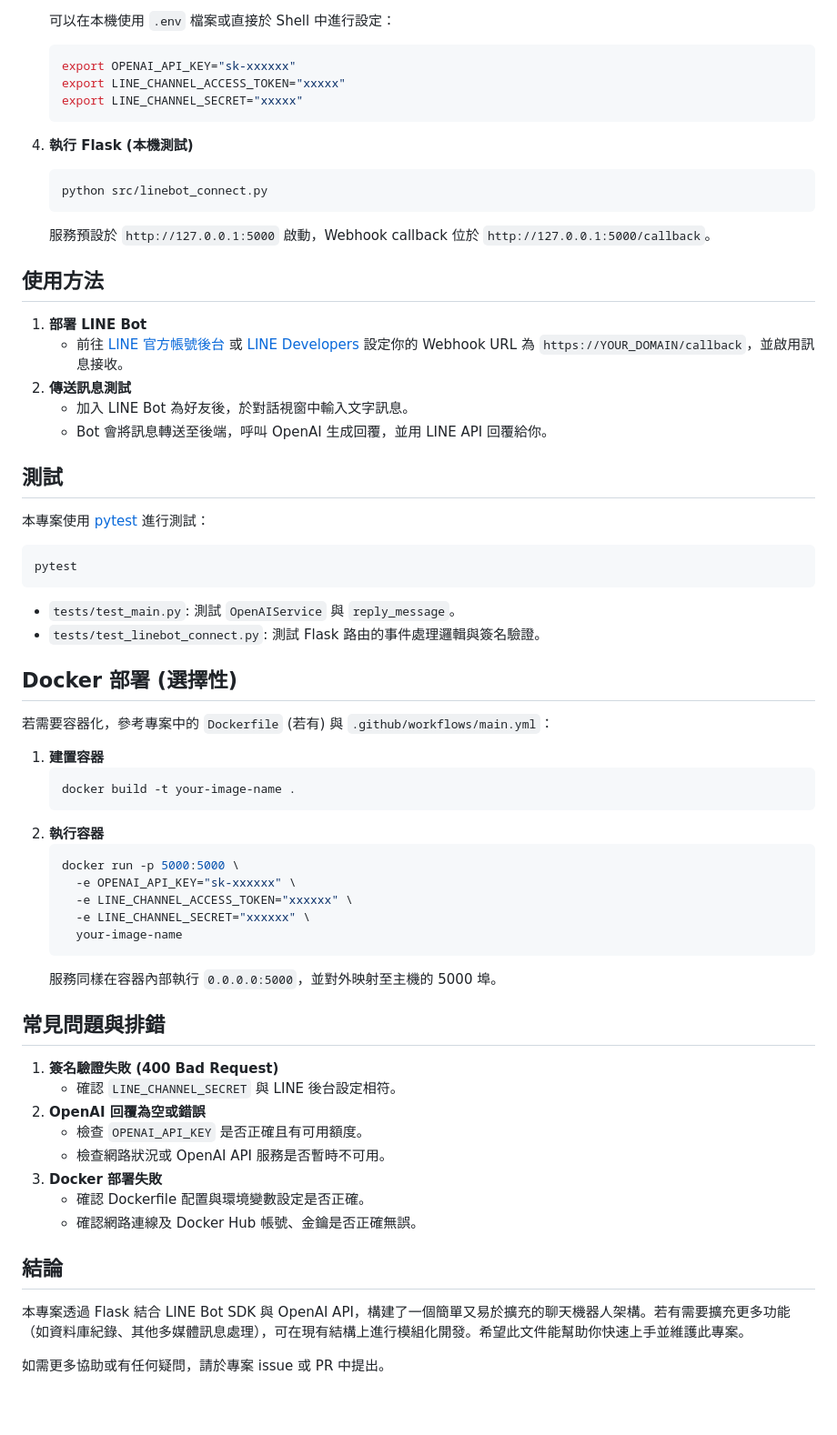
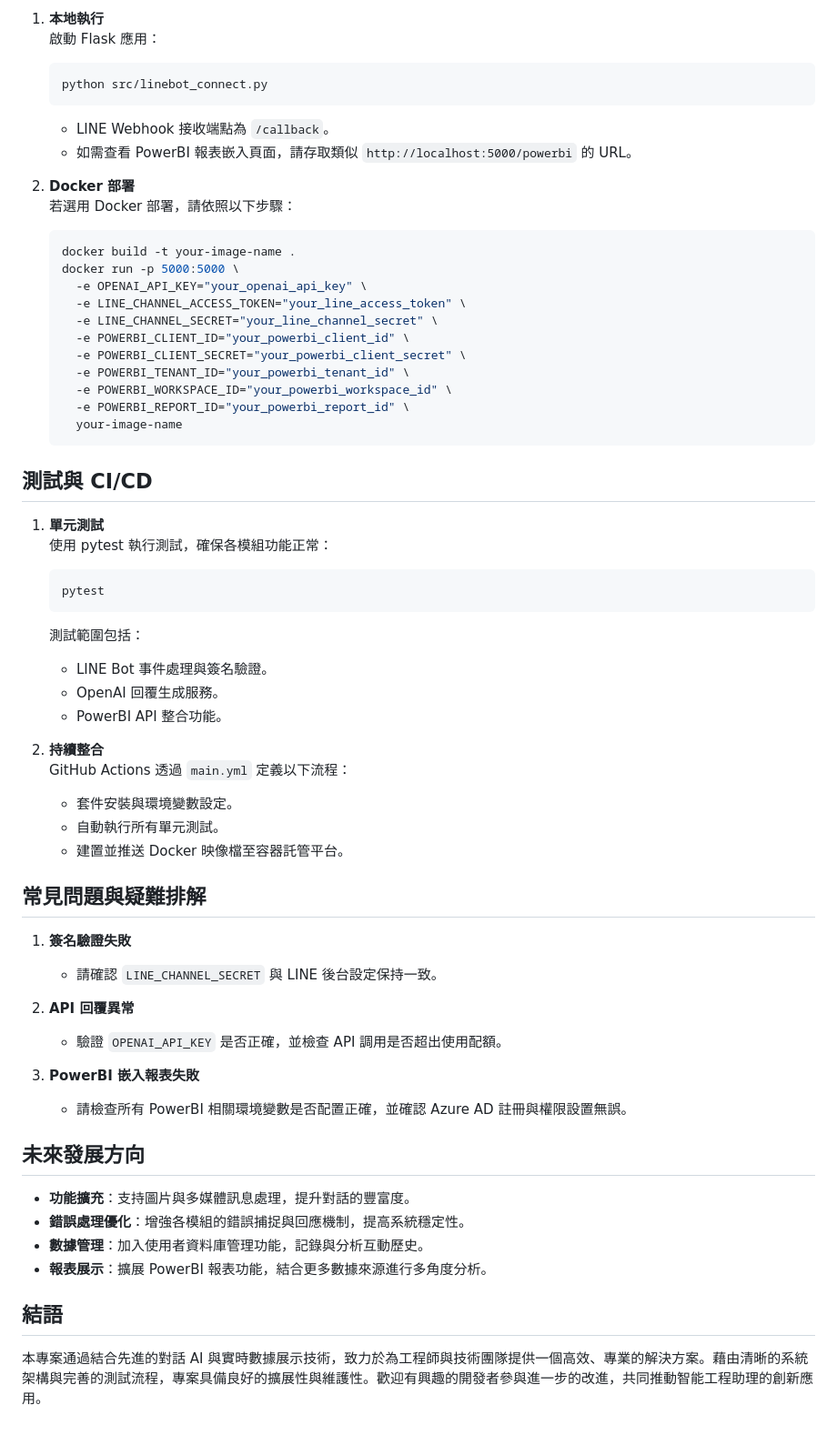
Before and after one commit to XuQingTW/capstone-project, a Markdown page: Documentary.md, the part around the change printed below. Shown: that part at 91% size. Rendered like a GitHub page.

````diff
--- a/Documentary.md
+++ b/Documentary.md
@@ -71,59 +69,64 @@
 
-   可以在本機使用 `.env` 檔案或直接於 Shell 中進行設定：
-   ```bash
-   export OPENAI_API_KEY="sk-xxxxxx"
-   export LINE_CHANNEL_ACCESS_TOKEN="xxxxx"
-   export LINE_CHANNEL_SECRET="xxxxx"
-   ```
-
-4. **執行 Flask (本機測試)**
+1. **本地執行**
+   啟動 Flask 應用：
    ```bash
    python src/linebot_connect.py
    ```
-   服務預設於 `http://127.0.0.1:5000` 啟動，Webhook callback 位於 `http://127.0.0.1:5000/callback`。
+   - LINE Webhook 接收端點為 `/callback`。
+   - 如需查看 PowerBI 報表嵌入頁面，請存取類似 `http://localhost:5000/powerbi` 的 URL。
 
-## 使用方法
-1. **部署 LINE Bot**
-   - 前往 [LINE 官方帳號後台](https://manager.line.biz/) 或 [LINE Developers](https://developers.line.biz/zh-hant/) 設定你的 Webhook URL 為 `https://YOUR_DOMAIN/callback`，並啟用訊息接收。
-2. **傳送訊息測試**
-   - 加入 LINE Bot 為好友後，於對話視窗中輸入文字訊息。
-   - Bot 會將訊息轉送至後端，呼叫 OpenAI 生成回覆，並用 LINE API 回覆給你。
-
-## 測試
-本專案使用 [pytest](https://docs.pytest.org/en/stable/) 進行測試：
-```bash
-pytest
-```
-- `tests/test_main.py`: 測試 `OpenAIService` 與 `reply_message`。
-- `tests/test_linebot_connect.py`: 測試 Flask 路由的事件處理邏輯與簽名驗證。
-
-## Docker 部署 (選擇性)
-若需要容器化，參考專案中的 `Dockerfile` (若有) 與 `.github/workflows/main.yml`：
-1. **建置容器**
+2. **Docker 部署**
+   若選用 Docker 部署，請依照以下步驟：
    ```bash
    docker build -t your-image-name .
-   ```
-2. **執行容器**
-   ```bash
    docker run -p 5000:5000 \
-     -e OPENAI_API_KEY="sk-xxxxxx" \
-     -e LINE_CHANNEL_ACCESS_TOKEN="xxxxxx" \
-     -e LINE_CHANNEL_SECRET="xxxxxx" \
+     -e OPENAI_API_KEY="your_openai_api_key" \
+     -e LINE_CHANNEL_ACCESS_TOKEN="your_line_access_token" \
+     -e LINE_CHANNEL_SECRET="your_line_channel_secret" \
+     -e POWERBI_CLIENT_ID="your_powerbi_client_id" \
+     -e POWERBI_CLIENT_SECRET="your_powerbi_client_secret" \
+     -e POWERBI_TENANT_ID="your_powerbi_tenant_id" \
+     -e POWERBI_WORKSPACE_ID="your_powerbi_workspace_id" \
+     -e POWERBI_REPORT_ID="your_powerbi_report_id" \
      your-image-name
    ```
-   服務同樣在容器內部執行 `0.0.0.0:5000`，並對外映射至主機的 5000 埠。
 
-## 常見問題與排錯
-1. **簽名驗證失敗 (400 Bad Request)**
-   - 確認 `LINE_CHANNEL_SECRET` 與 LINE 後台設定相符。
-2. **OpenAI 回覆為空或錯誤**
-   - 檢查 `OPENAI_API_KEY` 是否正確且有可用額度。
-   - 檢查網路狀況或 OpenAI API 服務是否暫時不可用。
-3. **Docker 部署失敗**
-   - 確認 Dockerfile 配置與環境變數設定是否正確。
-   - 確認網路連線及 Docker Hub 帳號、金鑰是否正確無誤。
+## 測試與 CI/CD
 
-## 結論
-本專案透過 Flask 結合 LINE Bot SDK 與 OpenAI API，構建了一個簡單又易於擴充的聊天機器人架構。若有需要擴充更多功能（如資料庫紀錄、其他多媒體訊息處理），可在現有結構上進行模組化開發。希望此文件能幫助你快速上手並維護此專案。
+1. **單元測試**
+   使用 pytest 執行測試，確保各模組功能正常：
+   ```bash
+   pytest
+   ```
+   測試範圍包括：
+   - LINE Bot 事件處理與簽名驗證。
+   - OpenAI 回覆生成服務。
+   - PowerBI API 整合功能。
 
-如需更多協助或有任何疑問，請於專案 issue 或 PR 中提出。
+2. **持續整合**
+   GitHub Actions 透過 `main.yml` 定義以下流程：
+   - 套件安裝與環境變數設定。
+   - 自動執行所有單元測試。
+   - 建置並推送 Docker 映像檔至容器託管平台。
+
+## 常見問題與疑難排解
+
+1. **簽名驗證失敗**
+   - 請確認 `LINE_CHANNEL_SECRET` 與 LINE 後台設定保持一致。
+
+2. **API 回覆異常**
+   - 驗證 `OPENAI_API_KEY` 是否正確，並檢查 API 調用是否超出使用配額。
+
+3. **PowerBI 嵌入報表失敗**
+   - 請檢查所有 PowerBI 相關環境變數是否配置正確，並確認 Azure AD 註冊與權限設置無誤。
+
+## 未來發展方向
+
+- **功能擴充**：支持圖片與多媒體訊息處理，提升對話的豐富度。
+- **錯誤處理優化**：增強各模組的錯誤捕捉與回應機制，提高系統穩定性。
+- **數據管理**：加入使用者資料庫管理功能，記錄與分析互動歷史。
+- **報表展示**：擴展 PowerBI 報表功能，結合更多數據來源進行多角度分析。
+
+## 結語
+
+本專案通過結合先進的對話 AI 與實時數據展示技術，致力於為工程師與技術團隊提供一個高效、專業的解決方案。藉由清晰的系統架構與完善的測試流程，專案具備良好的擴展性與維護性。歡迎有興趣的開發者參與進一步的改進，共同推動智能工程助理的創新應用。
````
Also changed, not shown: other parts of Documentary.md (+50 -52 lines).
